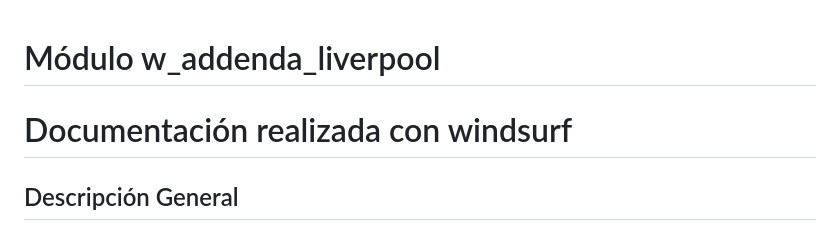
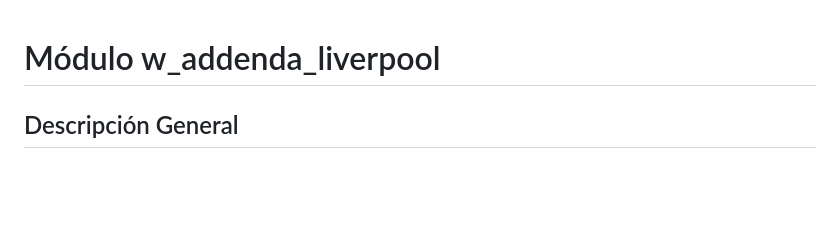
Before and after one commit to indusam/Samper1, a Markdown page: w_addenda_liverpool/README.md, the part around the change. GitHub-like rendering; blank space fills up the shorter version.

Commit message:
readme de adenda liverpool

```diff
--- a/w_addenda_liverpool/README.md
+++ b/w_addenda_liverpool/README.md
@@ -1,5 +1,4 @@
 # Módulo w_addenda_liverpool
-# Documentación realizada con windsurf
 
 ## Descripción General
 
```
